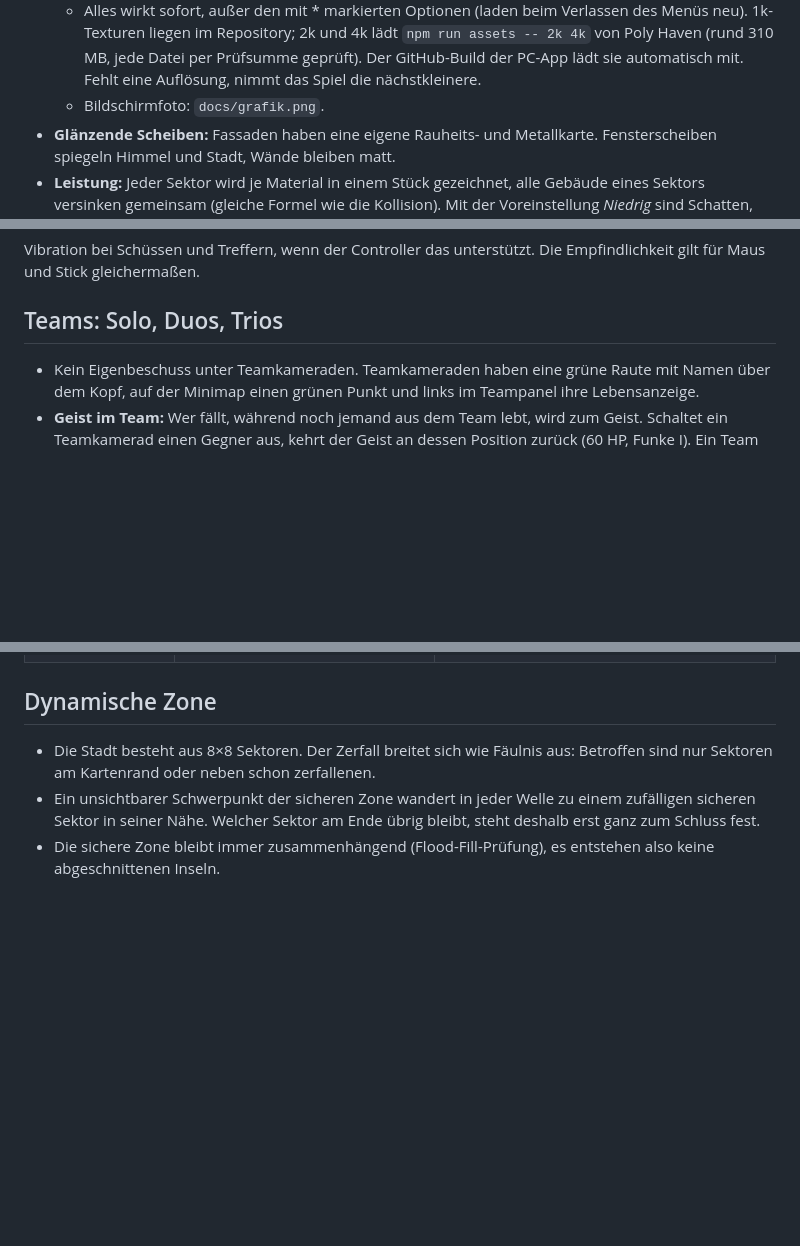
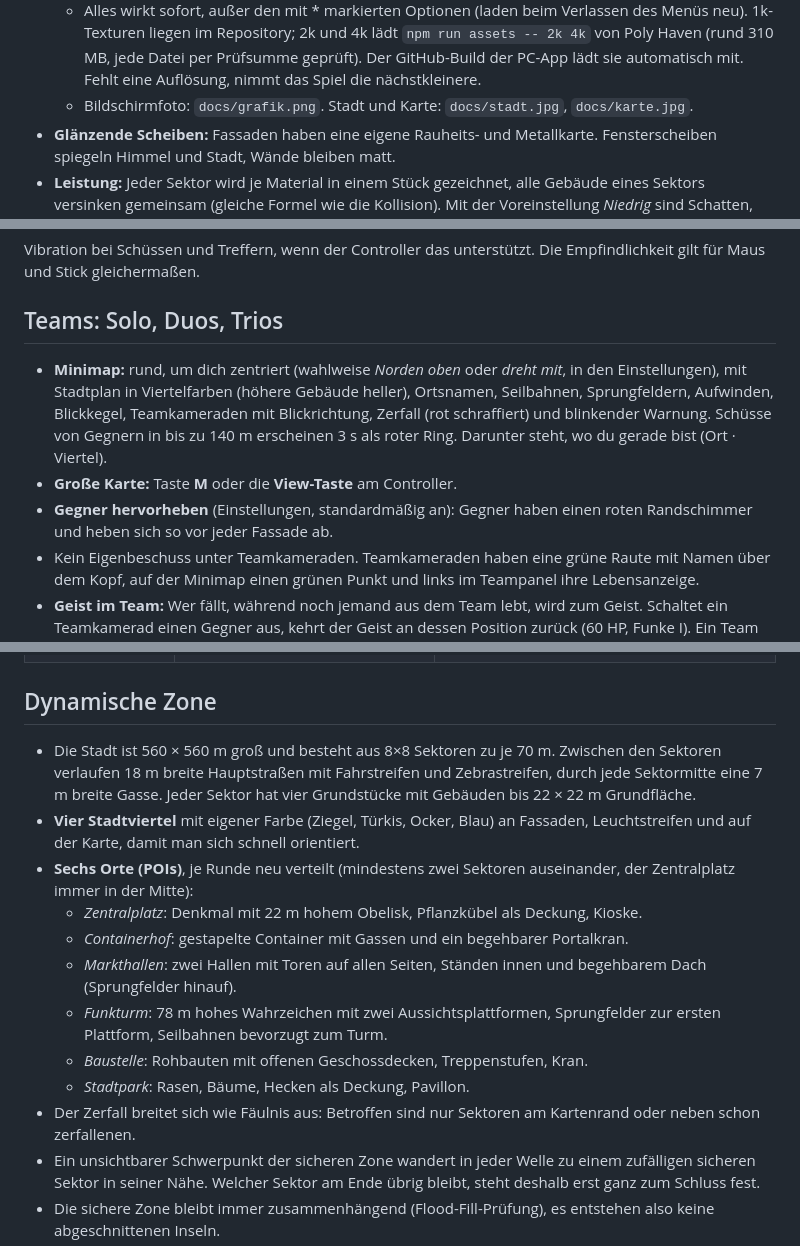
Before and after one commit to farazmoeini/Claude, a Markdown page: zerfallzone/README.md, 3 parts joined by grey strips. Rendered like a GitHub page; blank space fills up the shorter version.

```diff
--- a/zerfallzone/README.md
+++ b/zerfallzone/README.md
@@ -132,7 +132,7 @@ unverändert aus dem Spielkern, das Aussehen ist nur die Hülle darum.
   - Steuerung: Zielhilfe für Controller (*Aus / Niedrig / Standard / Stark*) und Wandlauf-Modus.
 - **Zielhilfe (nur Controller):** Der rechte Stick wird langsamer, solange das Fadenkreuz auf einem Gegner liegt; beim Bewegen, Zielen oder Schießen folgt der Blick einem nahen Gegner ein Stück; beim Drücken von LT springt der Blick kurz Richtung Gegner. Nur bei freier Sicht, nie durch Wände, nie auf Teammitglieder. Maus und Tastatur bekommen keine Hilfe.
   - Alles wirkt sofort, außer den mit * markierten Optionen (laden beim Verlassen des Menüs neu). 1k-Texturen liegen im Repository; 2k und 4k lädt `npm run assets -- 2k 4k` von Poly Haven (rund 310 MB, jede Datei per Prüfsumme geprüft). Der GitHub-Build der PC-App lädt sie automatisch mit. Fehlt eine Auflösung, nimmt das Spiel die nächstkleinere.
-  - Bildschirmfoto: `docs/grafik.png`.
+  - Bildschirmfoto: `docs/grafik.png`. Stadt und Karte: `docs/stadt.jpg`, `docs/karte.jpg`.
 - **Glänzende Scheiben:** Fassaden haben eine eigene Rauheits- und Metallkarte. Fensterscheiben spiegeln Himmel und Stadt, Wände bleiben matt.
 - **Leistung:** Jeder Sektor wird je Material in einem Stück gezeichnet, alle Gebäude eines Sektors versinken gemeinsam (gleiche Formel wie die Kollision). Mit der Voreinstellung *Niedrig* sind Schatten, Umgebungsverdeckung und Leuchteffekte aus und die Auflösung auf 75 % skaliert.
 
@@ -175,6 +175,9 @@ Empfindlichkeit gilt für Maus und Stick gleichermaßen.
 
 ## Teams: Solo, Duos, Trios
 
+- **Minimap:** rund, um dich zentriert (wahlweise *Norden oben* oder *dreht mit*, in den Einstellungen), mit Stadtplan in Viertelfarben (höhere Gebäude heller), Ortsnamen, Seilbahnen, Sprungfeldern, Aufwinden, Blickkegel, Teamkameraden mit Blickrichtung, Zerfall (rot schraffiert) und blinkender Warnung. Schüsse von Gegnern in bis zu 140 m erscheinen 3 s als roter Ring. Darunter steht, wo du gerade bist (Ort · Viertel).
+- **Große Karte:** Taste **M** oder die **View-Taste** am Controller.
+- **Gegner hervorheben** (Einstellungen, standardmäßig an): Gegner haben einen roten Randschimmer und heben sich so vor jeder Fassade ab.
 - Kein Eigenbeschuss unter Teamkameraden. Teamkameraden haben eine grüne Raute mit Namen über dem Kopf, auf der Minimap einen grünen Punkt und links im Teampanel ihre Lebensanzeige.
 - **Geist im Team:** Wer fällt, während noch jemand aus dem Team lebt, wird zum Geist. Schaltet ein Teamkamerad einen Gegner aus, kehrt der Geist an dessen Position zurück (60 HP, Funke I). Ein Team ist erst raus, wenn niemand mehr lebt.
 - **Solo:** einmal pro Runde Rückkehr über eine grüne Säule (45 s Zeit, 3 s F halten).
@@ -205,7 +208,16 @@ Figuren, Grafik, Sounds und Code sind komplett eigen.
 
 ## Dynamische Zone
 
-- Die Stadt besteht aus 8×8 Sektoren. Der Zerfall breitet sich wie Fäulnis aus: Betroffen sind nur Sektoren am Kartenrand oder neben schon zerfallenen.
+- Die Stadt ist 560 × 560 m groß und besteht aus 8×8 Sektoren zu je 70 m. Zwischen den Sektoren verlaufen 18 m breite Hauptstraßen mit Fahrstreifen und Zebrastreifen, durch jede Sektormitte eine 7 m breite Gasse. Jeder Sektor hat vier Grundstücke mit Gebäuden bis 22 × 22 m Grundfläche.
+- **Vier Stadtviertel** mit eigener Farbe (Ziegel, Türkis, Ocker, Blau) an Fassaden, Leuchtstreifen und auf der Karte, damit man sich schnell orientiert.
+- **Sechs Orte (POIs)**, je Runde neu verteilt (mindestens zwei Sektoren auseinander, der Zentralplatz immer in der Mitte):
+  - *Zentralplatz*: Denkmal mit 22 m hohem Obelisk, Pflanzkübel als Deckung, Kioske.
+  - *Containerhof*: gestapelte Container mit Gassen und ein begehbarer Portalkran.
+  - *Markthallen*: zwei Hallen mit Toren auf allen Seiten, Ständen innen und begehbarem Dach (Sprungfelder hinauf).
+  - *Funkturm*: 78 m hohes Wahrzeichen mit zwei Aussichtsplattformen, Sprungfelder zur ersten Plattform, Seilbahnen bevorzugt zum Turm.
+  - *Baustelle*: Rohbauten mit offenen Geschossdecken, Treppenstufen, Kran.
+  - *Stadtpark*: Rasen, Bäume, Hecken als Deckung, Pavillon.
+- Der Zerfall breitet sich wie Fäulnis aus: Betroffen sind nur Sektoren am Kartenrand oder neben schon zerfallenen.
 - Ein unsichtbarer Schwerpunkt der sicheren Zone wandert in jeder Welle zu einem zufälligen sicheren Sektor in seiner Nähe. Welcher Sektor am Ende übrig bleibt, steht deshalb erst ganz zum Schluss fest.
 - Die sichere Zone bleibt immer zusammenhängend (Flood-Fill-Prüfung), es entstehen also keine abgeschnittenen Inseln.
 - Ablauf einer Welle: 12 s orange Warnung, dann wird der Sektor rot. Die Gebäude darin flackern und versinken danach in 5 s im Boden. Wer auf dem Dach steht, fällt mit, und Beute auf den Dächern landet auf der Straße.
```
Also changed, not shown: zerfallzone/docs/karte.jpg (added), zerfallzone/docs/stadt.jpg (added), 6 other files.
